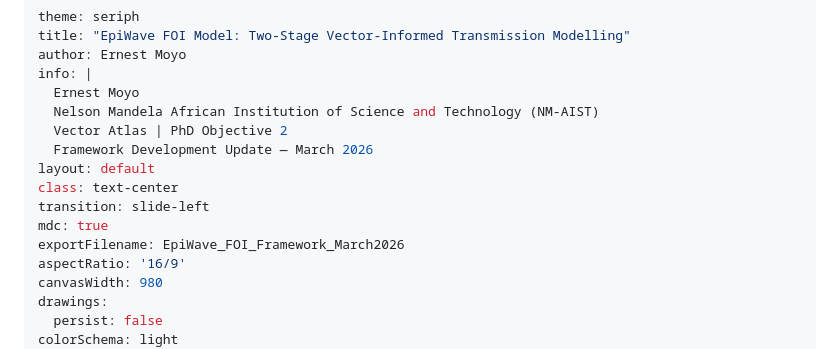
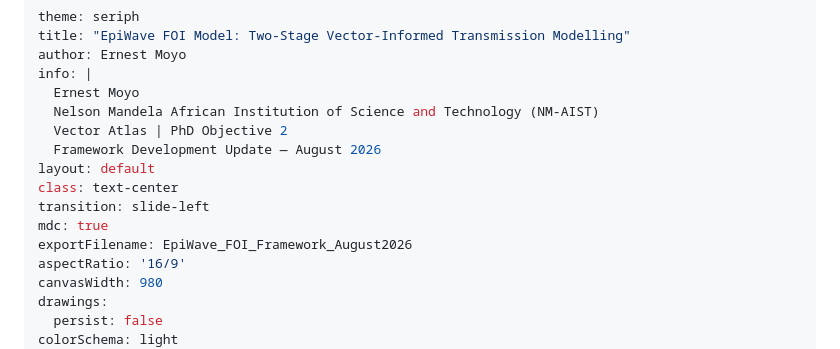
Before and after one commit to ernestmoyo/epiwave-foi-model, a Markdown page: presentations/slidev/slides.md, the part around one of its changes. Drawn GitHub-style.

Commit message:
docs(slides): update deck date to 11 August 2026

```diff
--- a/presentations/slidev/slides.md
+++ b/presentations/slidev/slides.md
@@ -6,12 +6,12 @@ info: |
   Ernest Moyo
   Nelson Mandela African Institution of Science and Technology (NM-AIST)
   Vector Atlas | PhD Objective 2
-  Framework Development Update — March 2026
+  Framework Development Update — August 2026
 layout: default
 class: text-center
 transition: slide-left
 mdc: true
-exportFilename: EpiWave_FOI_Framework_March2026
+exportFilename: EpiWave_FOI_Framework_August2026
 aspectRatio: '16/9'
 canvasWidth: 980
 drawings:
```
Also changed, not shown: other parts of presentations/slidev/slides.md (+1 -1 lines).
